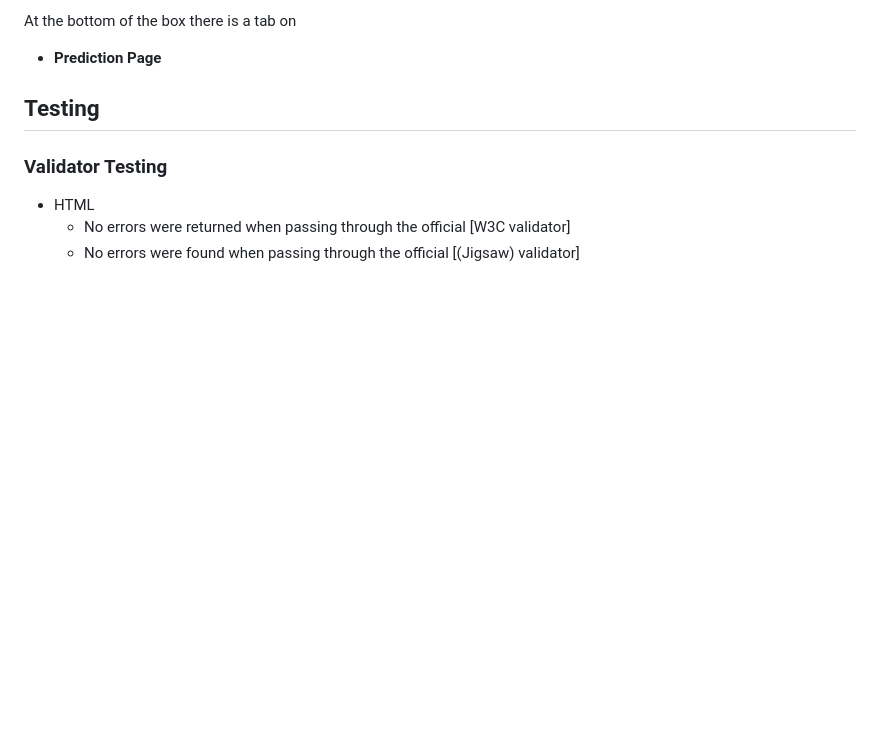
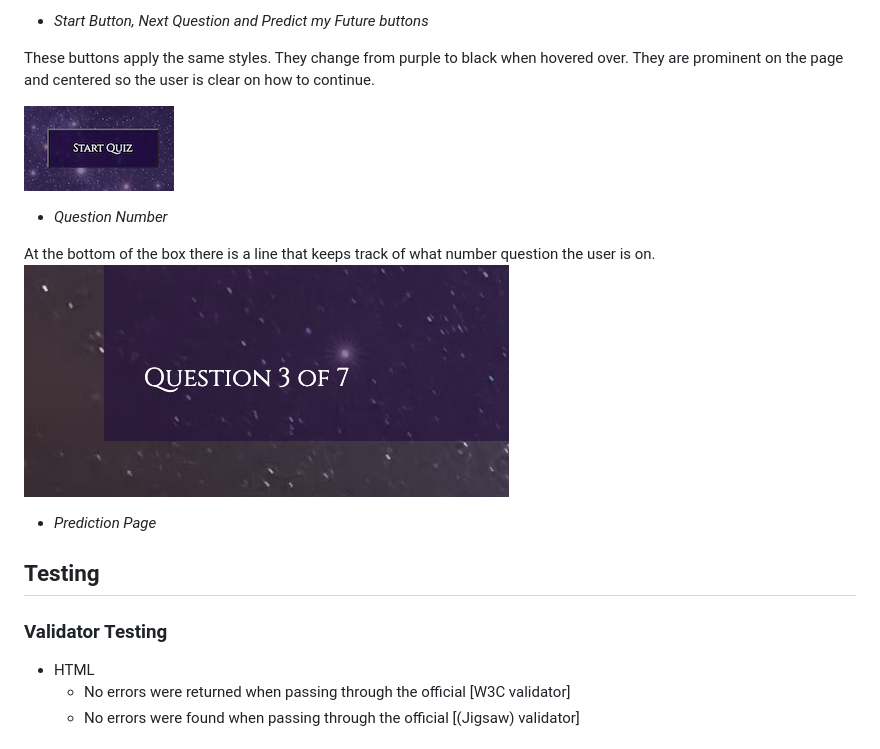
Before and after one commit to emm-aah/predict-my-future, a Markdown page: README.md, the part around the change printed below. Drawn GitHub-style; pictures changed too: assets/documentation/readme-images/start-btn.png; blank space fills up the shorter version.

```diff
--- a/README.md
+++ b/README.md
@@ -57,7 +64,16 @@ The question area appears when the quiz is started. It contains one instruction
 
-At the bottom of the box there is a tab on
+- _Start Button, Next Question and Predict my Future buttons_
 
-- __Prediction Page__
+These buttons apply the same styles. They change from purple to black when hovered over. They are prominent on the page and centered so the user is clear on how to continue.
+
+![Start Button](/assets/documentation/readme-images/start-btn.png)
+
+- _Question Number_
+
+At the bottom of the box there is a line that keeps track of what number question the user is on.
+![Incrementing question](/assets/documentation/readme-images/incrementing-question.png)
+
+- _Prediction Page_
 
 ## Testing
 
```
Also changed, not shown: other parts of README.md (+17 -16 lines), assets/documentation/readme-images/crystal-readme.jpg (added), assets/documentation/readme-images/sky-readme.jpg (added), 1 other file.
